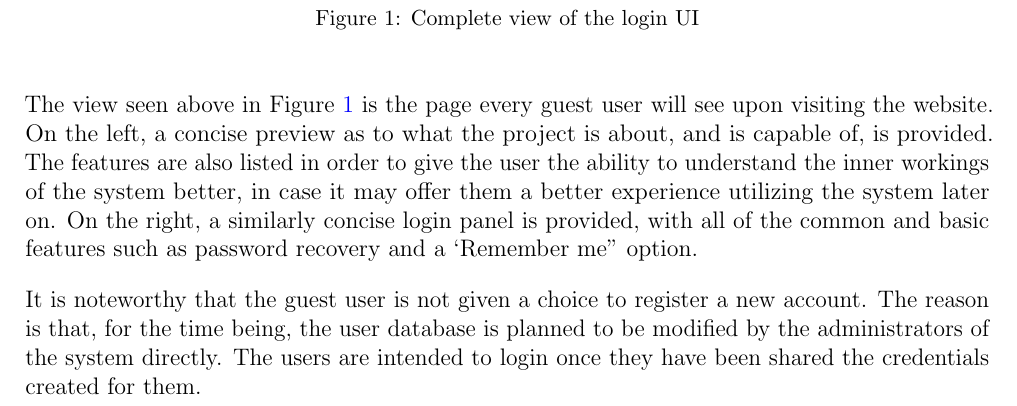
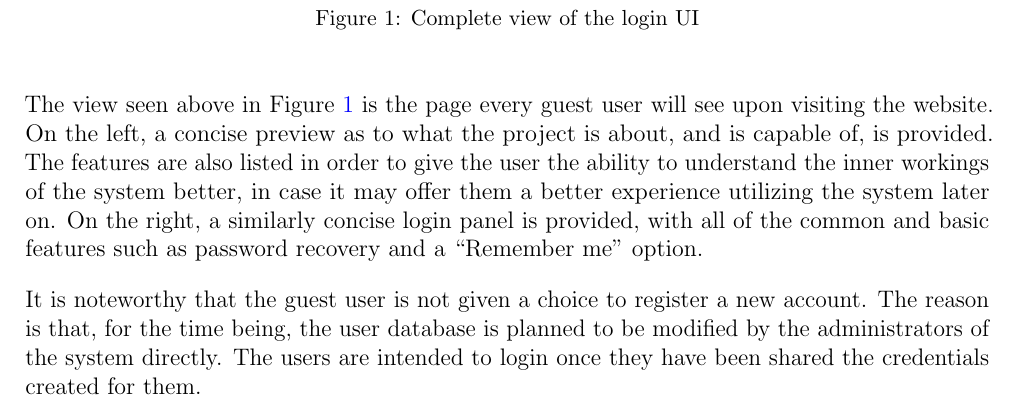
Before and after one commit to cs102-project/LabConnect, a LaTeX document (doc/ui-design-report.tex): part of page 4 of 18, cut so that both start at the same text. Compiled offline with pdfLaTeX.

Commit message:
Fixed minor LaTeX bugs

```diff
--- a/doc/ui-design-report.tex
+++ b/doc/ui-design-report.tex
@@ -174,7 +174,7 @@
     The features are also listed in order to give the user the ability to understand the inner workings of the
     system better, in case it may offer them a better experience utilizing the system later on.
     On the right, a similarly concise login panel is provided, with all of the common and basic features
-    such as password recovery and a `Remember me" option.
+    such as password recovery and a ``Remember me'' option.
 
     It is noteworthy that the guest user is not given a choice to register a new account.
     The reason is that, for the time being, the user database is planned to be modified by the administrators of the system directly.
```
Also changed, not shown: doc/ui-design-report.pdf, doc/ui-design-report.tex (4 more changed lines).
